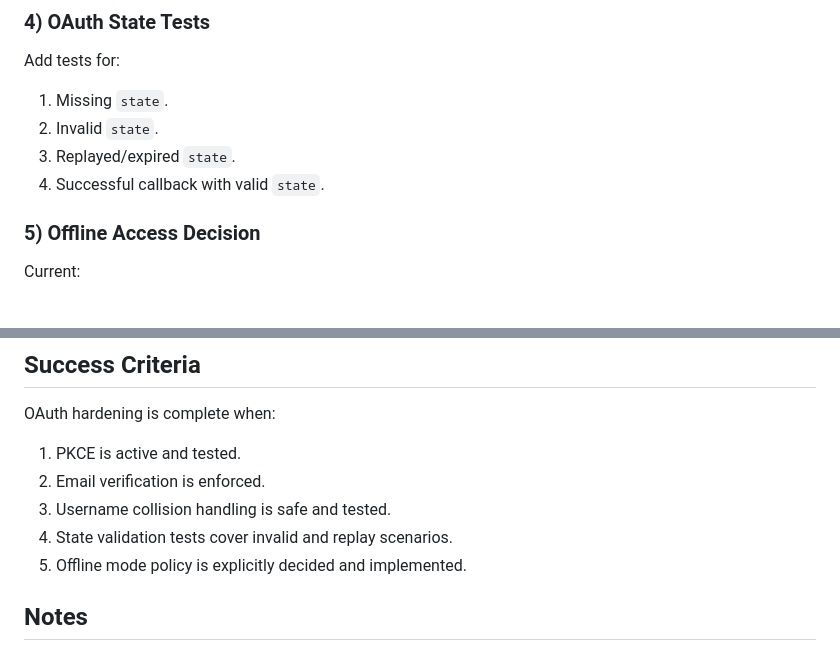
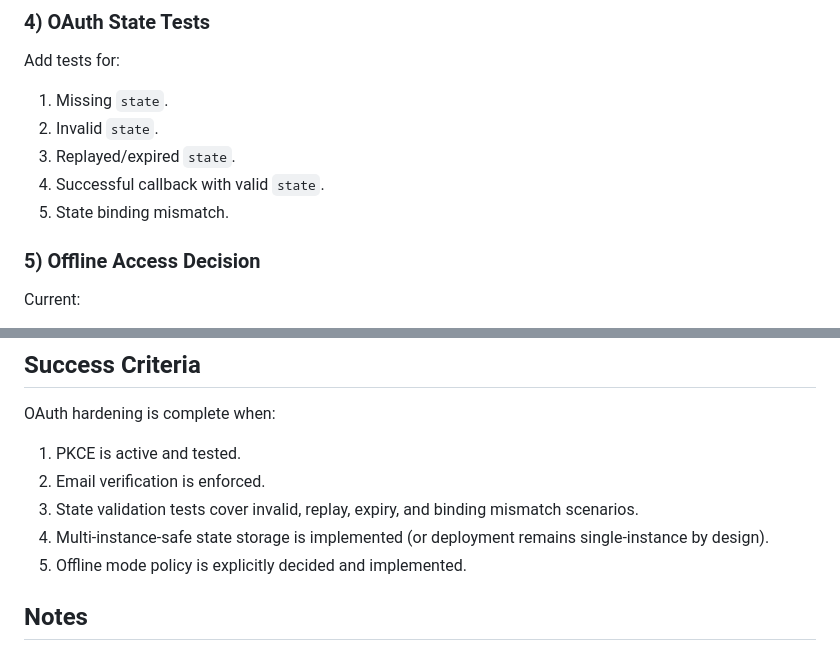
Before and after one commit to RusandeKodare/Testing, a Markdown page: OAuth_Status_and_Roadmap.md, 2 parts joined by grey strips. Drawn GitHub-style.

```diff
--- a/OAuth_Status_and_Roadmap.md
+++ b/OAuth_Status_and_Roadmap.md
@@ -97,6 +99,7 @@ Add tests for:
 2. Invalid `state`.
 3. Replayed/expired `state`.
 4. Successful callback with valid `state`.
+5. State binding mismatch.
 
 ### 5) Offline Access Decision
 
@@ -112,8 +115,8 @@ Decision:
 OAuth hardening is complete when:
 1. PKCE is active and tested.
 2. Email verification is enforced.
-3. Username collision handling is safe and tested.
-4. State validation tests cover invalid and replay scenarios.
+3. State validation tests cover invalid, replay, expiry, and binding mismatch scenarios.
+4. Multi-instance-safe state storage is implemented (or deployment remains single-instance by design).
 5. Offline mode policy is explicitly decided and implemented.
 
 ## Notes
```
Also changed, not shown: other parts of OAuth_Status_and_Roadmap.md (+15 -13 lines).
